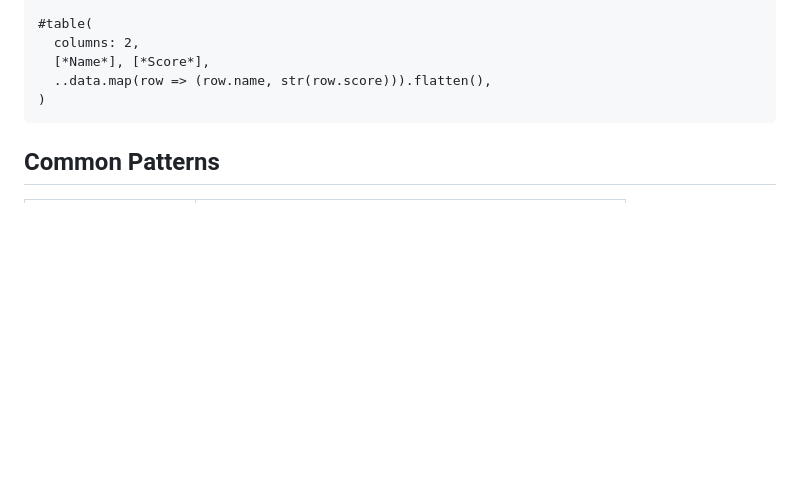
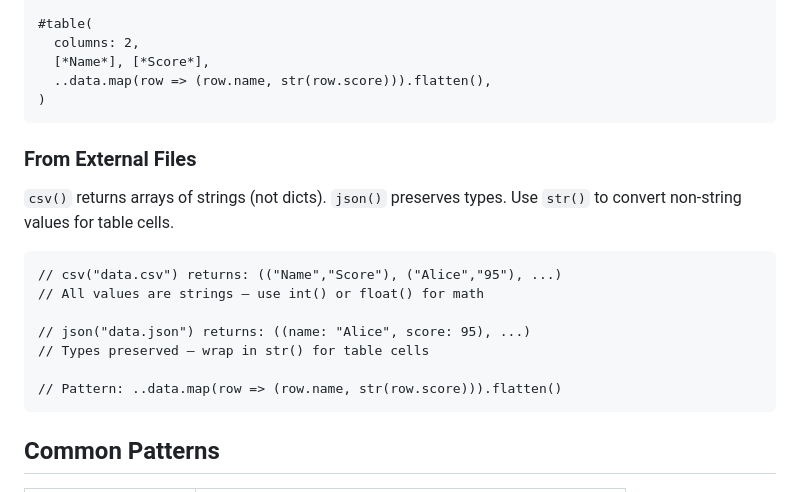
Before and after one commit to lucifer1004/claude-skill-typst, a Markdown page: skills/typst/tables.md, the part around the change. Drawn GitHub-style; blank space fills up the shorter version.

Commit message:
tables: add external data loading gotchas (CSV/JSON)

````diff
--- a/skills/typst/tables.md
+++ b/skills/typst/tables.md
@@ -257,6 +257,20 @@ Apply defaults to all tables in scope:
 )
 ```
 
+### From External Files
+
+`csv()` returns arrays of strings (not dicts). `json()` preserves types. Use `str()` to convert non-string values for table cells.
+
+```typst
+// csv("data.csv") returns: (("Name","Score"), ("Alice","95"), ...)
+// All values are strings — use int() or float() for math
+
+// json("data.json") returns: ((name: "Alice", score: 95), ...)
+// Types preserved — wrap in str() for table cells
+
+// Pattern: ..data.map(row => (row.name, str(row.score))).flatten()
+```
+
 ## Common Patterns
 
 | Pattern             | Code                                                  |
````
